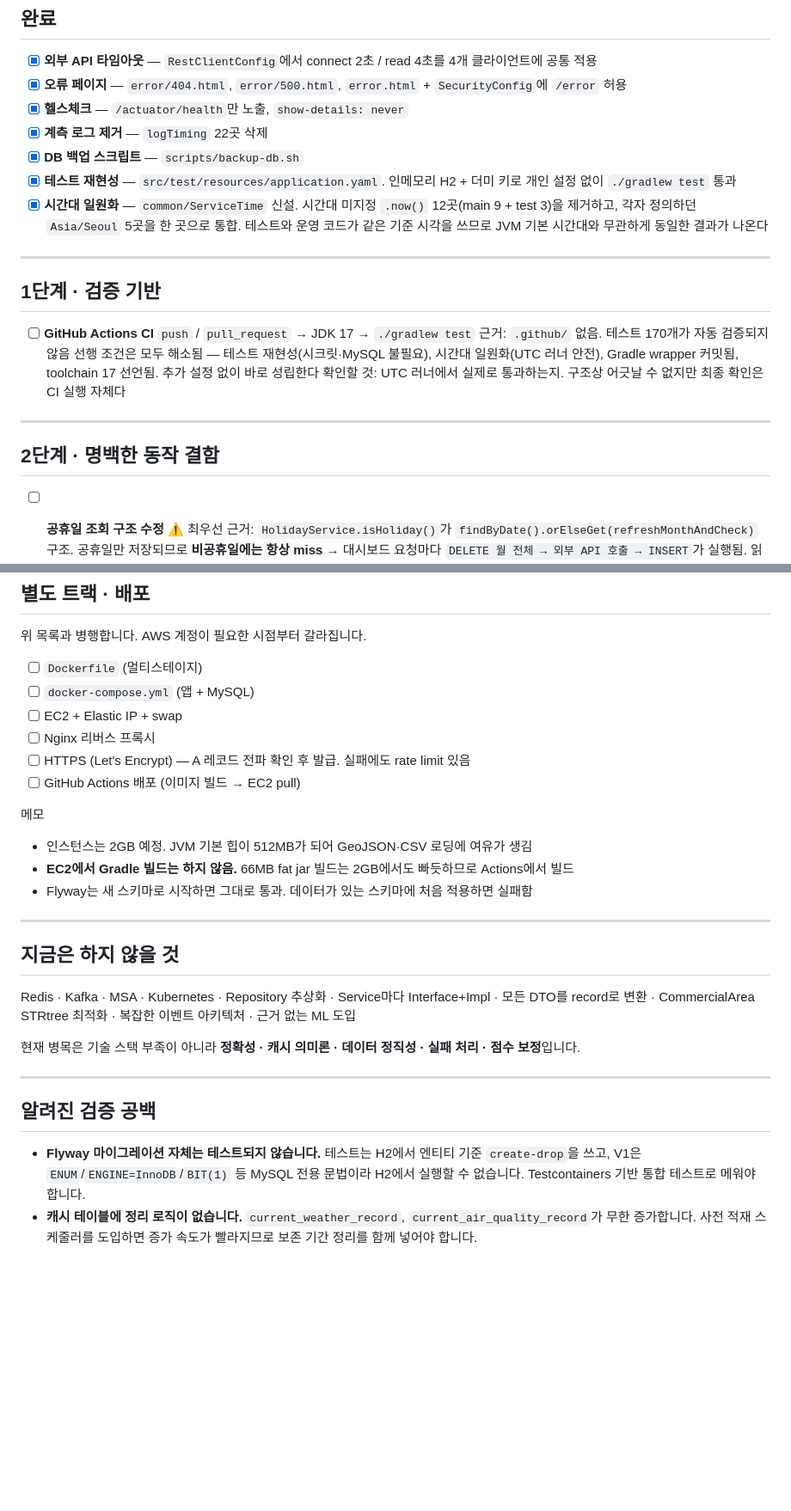
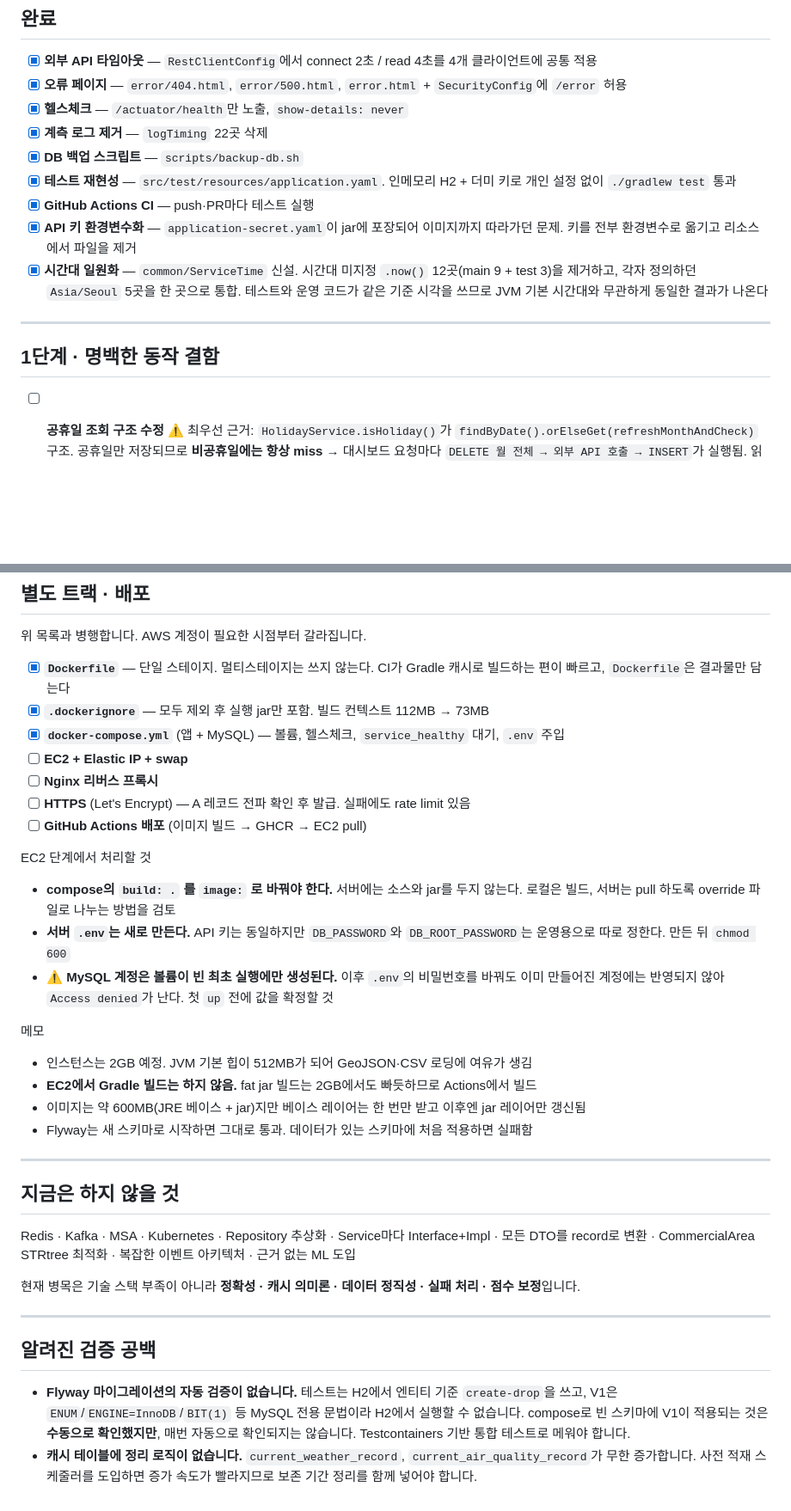
Before and after one commit to AKASY16/Baedal-Ondo, a Markdown page: TODO.md, 2 parts joined by grey strips. Shown at 86% size. Rendered like a GitHub page; blank space fills up the shorter version.

```diff
--- a/TODO.md
+++ b/TODO.md
@@ -14,24 +14,16 @@
 - [x] **계측 로그 제거** — `logTiming` 22곳 삭제
 - [x] **DB 백업 스크립트** — `scripts/backup-db.sh`
 - [x] **테스트 재현성** — `src/test/resources/application.yaml`. 인메모리 H2 + 더미 키로 개인 설정 없이 `./gradlew test` 통과
+- [x] **GitHub Actions CI** — push·PR마다 테스트 실행
+- [x] **API 키 환경변수화** — `application-secret.yaml`이 jar에 포장되어 이미지까지 따라가던 문제.
+  키를 전부 환경변수로 옮기고 리소스에서 파일을 제거
 - [x] **시간대 일원화** — `common/ServiceTime` 신설. 시간대 미지정 `.now()` 12곳(main 9 + test 3)을 제거하고,
   각자 정의하던 `Asia/Seoul` 5곳을 한 곳으로 통합. 테스트와 운영 코드가 같은 기준 시각을 쓰므로
   JVM 기본 시간대와 무관하게 동일한 결과가 나온다
 
 ---
 
-## 1단계 · 검증 기반
-
-- [ ] **GitHub Actions CI**
-  `push` / `pull_request` → JDK 17 → `./gradlew test`
-  근거: `.github/` 없음. 테스트 170개가 자동 검증되지 않음
-  선행 조건은 모두 해소됨 — 테스트 재현성(시크릿·MySQL 불필요), 시간대 일원화(UTC 러너 안전),
-  Gradle wrapper 커밋됨, toolchain 17 선언됨. 추가 설정 없이 바로 성립한다
-  확인할 것: UTC 러너에서 실제로 통과하는지. 구조상 어긋날 수 없지만 최종 확인은 CI 실행 자체다
-
----
-
-## 2단계 · 명백한 동작 결함
+## 1단계 · 명백한 동작 결함
 
 - [ ] **공휴일 조회 구조 수정** ⚠️ 최우선
   근거: `HolidayService.isHoliday()`가 `findByDate().orElseGet(refreshMonthAndCheck)` 구조.
@@ -166,16 +158,27 @@
 
 위 목록과 병행합니다. AWS 계정이 필요한 시점부터 갈라집니다.
 
-- [ ] `Dockerfile` (멀티스테이지)
-- [ ] `docker-compose.yml` (앱 + MySQL)
-- [ ] EC2 + Elastic IP + swap
-- [ ] Nginx 리버스 프록시
-- [ ] HTTPS (Let's Encrypt) — A 레코드 전파 확인 후 발급. 실패에도 rate limit 있음
-- [ ] GitHub Actions 배포 (이미지 빌드 → EC2 pull)
+- [x] **`Dockerfile`** — 단일 스테이지. 멀티스테이지는 쓰지 않는다.
+  CI가 Gradle 캐시로 빌드하는 편이 빠르고, `Dockerfile`은 결과물만 담는다
+- [x] **`.dockerignore`** — 모두 제외 후 실행 jar만 포함. 빌드 컨텍스트 112MB → 73MB
+- [x] **`docker-compose.yml`** (앱 + MySQL) — 볼륨, 헬스체크, `service_healthy` 대기, `.env` 주입
+- [ ] **EC2 + Elastic IP + swap**
+- [ ] **Nginx 리버스 프록시**
+- [ ] **HTTPS** (Let's Encrypt) — A 레코드 전파 확인 후 발급. 실패에도 rate limit 있음
+- [ ] **GitHub Actions 배포** (이미지 빌드 → GHCR → EC2 pull)
+
+EC2 단계에서 처리할 것
+- **compose의 `build: .` 를 `image:` 로 바꿔야 한다.** 서버에는 소스와 jar를 두지 않는다.
+  로컬은 빌드, 서버는 pull 하도록 override 파일로 나누는 방법을 검토
+- **서버 `.env`는 새로 만든다.** API 키는 동일하지만 `DB_PASSWORD`와 `DB_ROOT_PASSWORD`는
+  운영용으로 따로 정한다. 만든 뒤 `chmod 600`
+- ⚠️ **MySQL 계정은 볼륨이 빈 최초 실행에만 생성된다.** 이후 `.env`의 비밀번호를 바꿔도
+  이미 만들어진 계정에는 반영되지 않아 `Access denied`가 난다. 첫 `up` 전에 값을 확정할 것
 
 메모
 - 인스턴스는 2GB 예정. JVM 기본 힙이 512MB가 되어 GeoJSON·CSV 로딩에 여유가 생김
-- **EC2에서 Gradle 빌드는 하지 않음.** 66MB fat jar 빌드는 2GB에서도 빠듯하므로 Actions에서 빌드
+- **EC2에서 Gradle 빌드는 하지 않음.** fat jar 빌드는 2GB에서도 빠듯하므로 Actions에서 빌드
+- 이미지는 약 600MB(JRE 베이스 + jar)지만 베이스 레이어는 한 번만 받고 이후엔 jar 레이어만 갱신됨
 - Flyway는 새 스키마로 시작하면 그대로 통과. 데이터가 있는 스키마에 처음 적용하면 실패함
 
 ---
@@ -192,8 +195,9 @@ Redis · Kafka · MSA · Kubernetes · Repository 추상화 · Service마다 Int
 
 ## 알려진 검증 공백
 
-- **Flyway 마이그레이션 자체는 테스트되지 않습니다.** 테스트는 H2에서 엔티티 기준 `create-drop`을 쓰고,
+- **Flyway 마이그레이션의 자동 검증이 없습니다.** 테스트는 H2에서 엔티티 기준 `create-drop`을 쓰고,
   V1은 `ENUM`/`ENGINE=InnoDB`/`BIT(1)` 등 MySQL 전용 문법이라 H2에서 실행할 수 없습니다.
+  compose로 빈 스키마에 V1이 적용되는 것은 **수동으로 확인했지만**, 매번 자동으로 확인되지는 않습니다.
   Testcontainers 기반 통합 테스트로 메워야 합니다.
 - **캐시 테이블에 정리 로직이 없습니다.** `current_weather_record`, `current_air_quality_record`가
   무한 증가합니다. 사전 적재 스케줄러를 도입하면 증가 속도가 빨라지므로 보존 기간 정리를 함께 넣어야 합니다.
```
Also changed, not shown: other parts of TODO.md (+7 -7 lines), README.md (+49 -2 lines).
